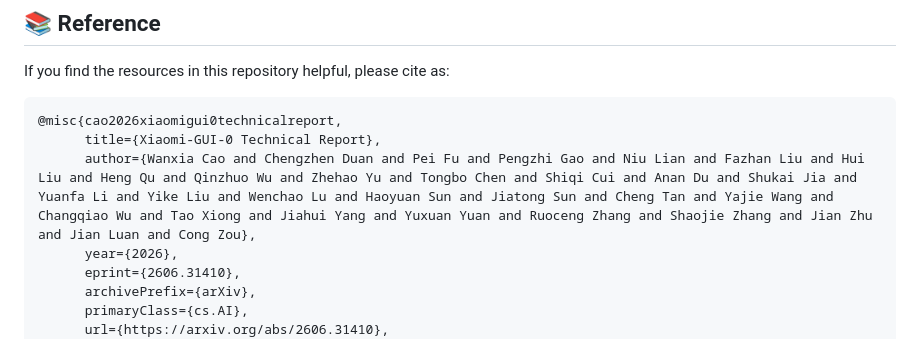
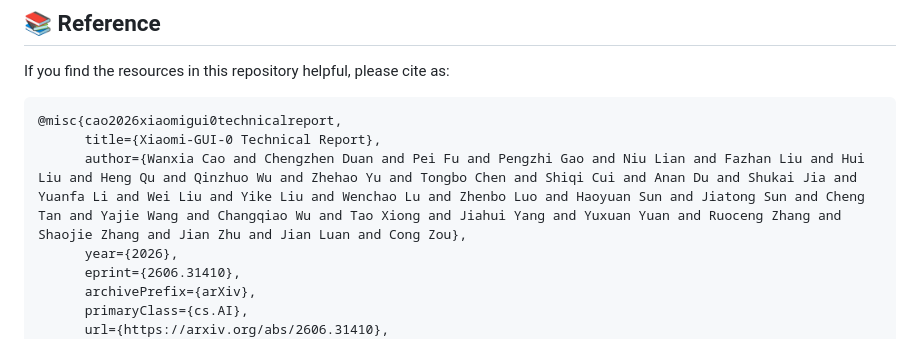
Before and after one commit to SeerRay-Lab/Xiaomi-GUI-0, a Markdown page: README.md, the part around the change. Rendered like a GitHub page.

Commit message:
Update BibTeX authors: add Wei Liu and Zhenbo Luo
Co-Authored-By: Claude Opus 4.8 <noreply@anthropic.com>

````diff
--- a/README.md
+++ b/README.md
@@ -85,7 +85,7 @@ If you find the resources in this repository helpful, please cite as:
 ```bibtex
 @misc{cao2026xiaomigui0technicalreport,
       title={Xiaomi-GUI-0 Technical Report},
-      author={Wanxia Cao and Chengzhen Duan and Pei Fu and Pengzhi Gao and Niu Lian and Fazhan Liu and Hui Liu and Heng Qu and Qinzhuo Wu and Zhehao Yu and Tongbo Chen and Shiqi Cui and Anan Du and Shukai Jia and Yuanfa Li and Yike Liu and Wenchao Lu and Haoyuan Sun and Jiatong Sun and Cheng Tan and Yajie Wang and Changqiao Wu and Tao Xiong and Jiahui Yang and Yuxuan Yuan and Ruoceng Zhang and Shaojie Zhang and Jian Zhu and Jian Luan and Cong Zou},
+      author={Wanxia Cao and Chengzhen Duan and Pei Fu and Pengzhi Gao and Niu Lian and Fazhan Liu and Hui Liu and Heng Qu and Qinzhuo Wu and Zhehao Yu and Tongbo Chen and Shiqi Cui and Anan Du and Shukai Jia and Yuanfa Li and Wei Liu and Yike Liu and Wenchao Lu and Zhenbo Luo and Haoyuan Sun and Jiatong Sun and Cheng Tan and Yajie Wang and Changqiao Wu and Tao Xiong and Jiahui Yang and Yuxuan Yuan and Ruoceng Zhang and Shaojie Zhang and Jian Zhu and Jian Luan and Cong Zou},
       year={2026},
       eprint={2606.31410},
       archivePrefix={arXiv},
````
